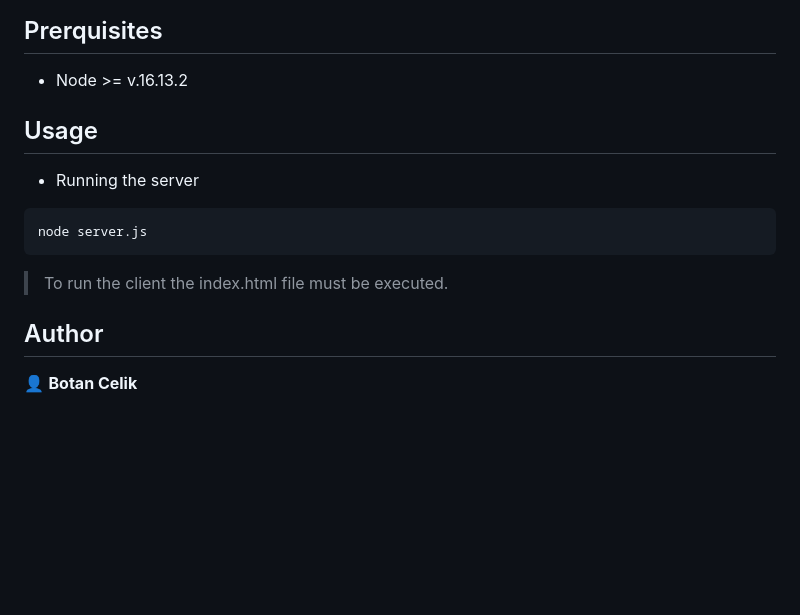
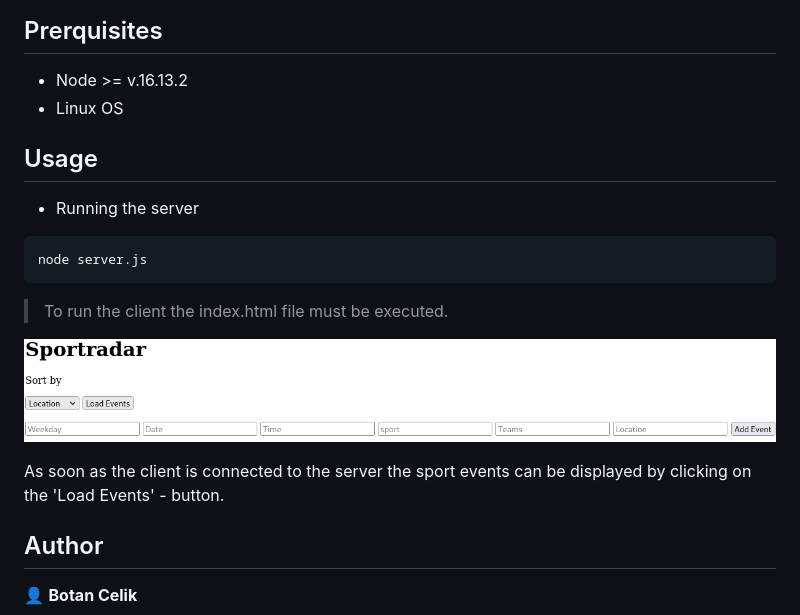
Before and after one commit to TheBloodyAmateur/SportCalendar, a Markdown page: README.md, the part around the change. GitHub-like rendering; pictures changed too: start.png (added); blank space fills up the shorter version.

Commit message:
'time' row was added to client and database + additional documentation

````diff
--- a/README.md
+++ b/README.md
@@ -8,6 +8,7 @@
 ## Prerquisites
 
 * Node >= v.16.13.2
+* Linux OS
 
 ## Usage
 
@@ -17,6 +18,12 @@
 node server.js
 ```
 > To run the client the index.html file must be executed.
+
+<p align="center">
+  <img src="start.png"/>
+</p>
+
+As soon as the client is connected to the server the sport events can be displayed by clicking on the 'Load Events' - button.
 
 ## Author
 
````
Also changed, not shown: 4 other files.
